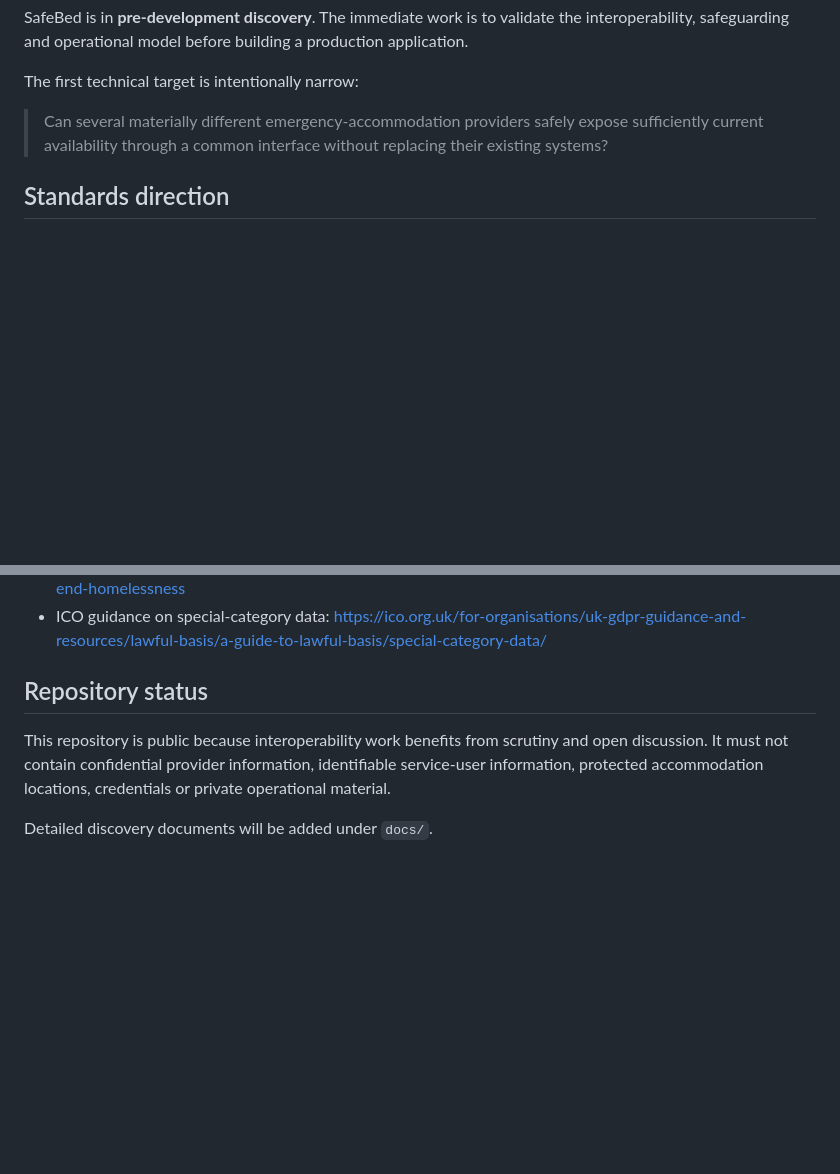
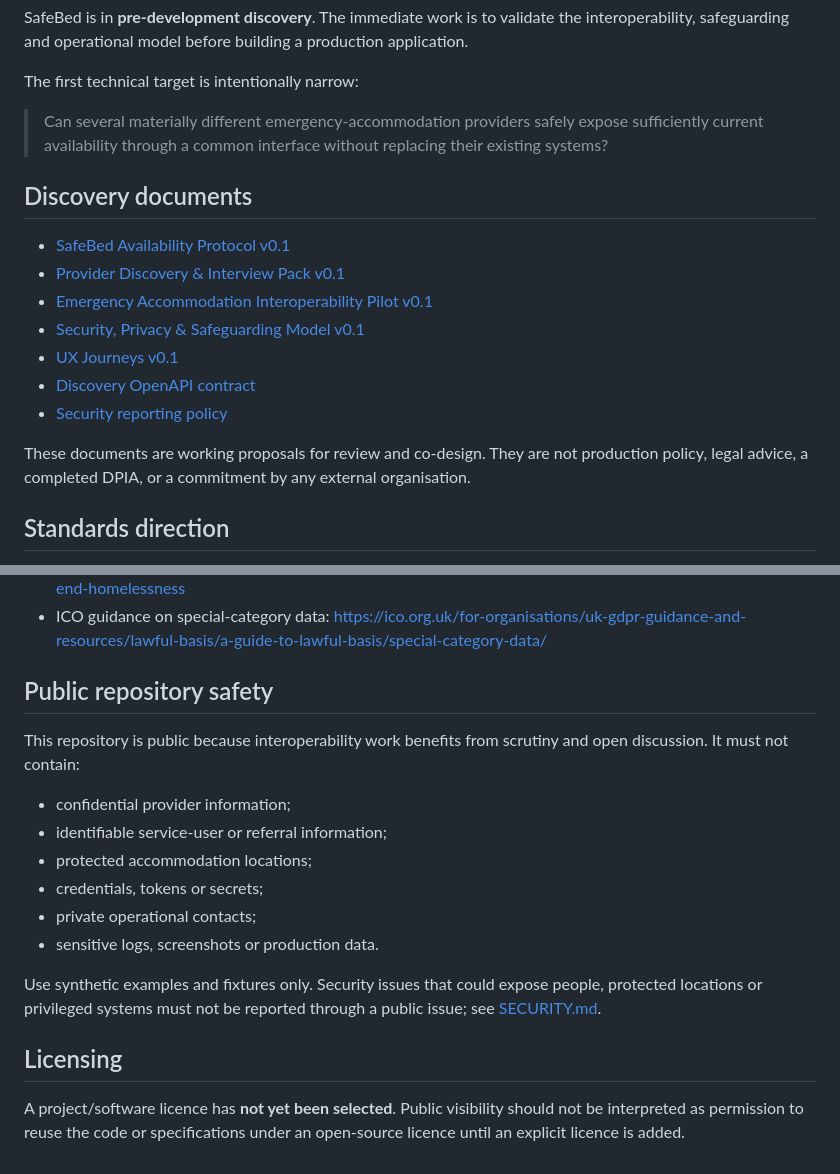
Before and after one commit to DaisyCloverSoftware/safebed, a Markdown page: README.md, 2 parts joined by grey strips. GitHub-like rendering; blank space fills up the shorter version.

Commit message:
docs: link SafeBed discovery specifications

```diff
--- a/README.md
+++ b/README.md
@@ -31,6 +31,18 @@ The first technical target is intentionally narrow:
 
 > Can several materially different emergency-accommodation providers safely expose sufficiently current availability through a common interface without replacing their existing systems?
 
+## Discovery documents
+
+- [SafeBed Availability Protocol v0.1](docs/safebed-availability-protocol-v0.1.md)
+- [Provider Discovery & Interview Pack v0.1](docs/provider-discovery-interview-pack-v0.1.md)
+- [Emergency Accommodation Interoperability Pilot v0.1](docs/pilot-proposition-v0.1.md)
+- [Security, Privacy & Safeguarding Model v0.1](docs/security-privacy-safeguarding-model-v0.1.md)
+- [UX Journeys v0.1](docs/ux-journeys-v0.1.md)
+- [Discovery OpenAPI contract](api/openapi.yaml)
+- [Security reporting policy](SECURITY.md)
+
+These documents are working proposals for review and co-design. They are not production policy, legal advice, a completed DPIA, or a commitment by any external organisation.
+
 ## Standards direction
 
 SafeBed is being designed as an Open Referral UK / Human Services Data Specification (HSDS) compatible profile. HSDS already models service capacity, including available and maximum capacity with update timestamps. SafeBed therefore focuses on the transactional and safeguarding layer around that data: freshness, suitability, protected disclosure, referrals, holds, reservations and arrival.
@@ -42,8 +54,19 @@ Useful references:
 - UK Government homelessness strategy: https://www.gov.uk/government/publications/a-national-plan-to-end-homelessness
 - ICO guidance on special-category data: https://ico.org.uk/for-organisations/uk-gdpr-guidance-and-resources/lawful-basis/a-guide-to-lawful-basis/special-category-data/
 
-## Repository status
+## Public repository safety
 
-This repository is public because interoperability work benefits from scrutiny and open discussion. It must not contain confidential provider information, identifiable service-user information, protected accommodation locations, credentials or private operational material.
+This repository is public because interoperability work benefits from scrutiny and open discussion. It must not contain:
 
-Detailed discovery documents will be added under `docs/`.
+- confidential provider information;
+- identifiable service-user or referral information;
+- protected accommodation locations;
+- credentials, tokens or secrets;
+- private operational contacts;
+- sensitive logs, screenshots or production data.
+
+Use synthetic examples and fixtures only. Security issues that could expose people, protected locations or privileged systems must not be reported through a public issue; see [SECURITY.md](SECURITY.md).
+
+## Licensing
+
+A project/software licence has **not yet been selected**. Public visibility should not be interpreted as permission to reuse the code or specifications under an open-source licence until an explicit licence is added.
```
